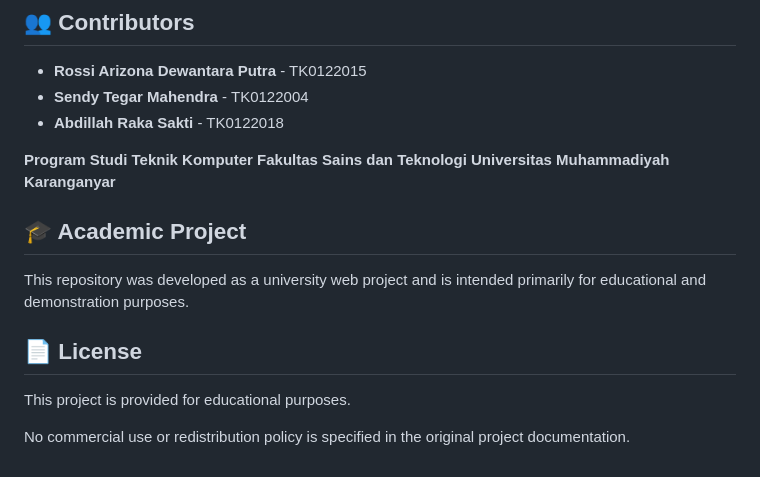
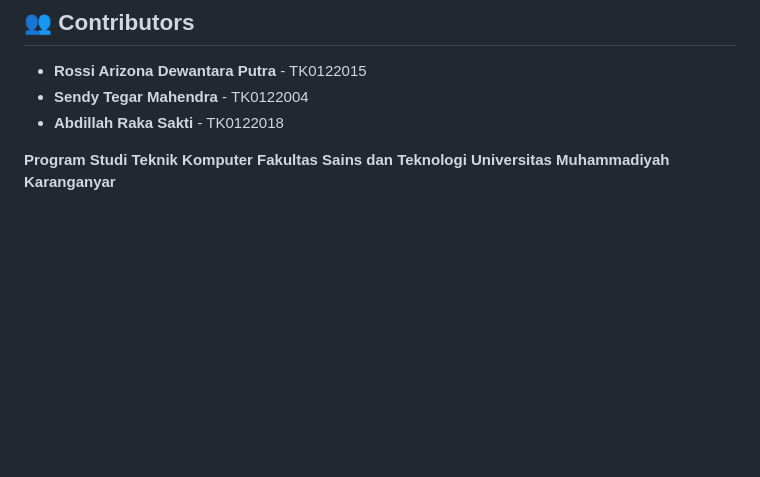
Before and after one commit to sndy9080/rsr-ecommerce-web, a Markdown page: README.md, the part around the change. Rendered like a GitHub page; blank space fills up the shorter version.

```diff
--- a/README.md
+++ b/README.md
@@ -242,13 +242,3 @@ The application also provides search, category navigation, customer feedback, an
 **Program Studi Teknik Komputer**
 **Fakultas Sains dan Teknologi**
 **Universitas Muhammadiyah Karanganyar**
-
-## 🎓 Academic Project
-
-This repository was developed as a university web project and is intended primarily for educational and demonstration purposes.
-
-## 📄 License
-
-This project is provided for educational purposes.
-
-No commercial use or redistribution policy is specified in the original project documentation.
```
